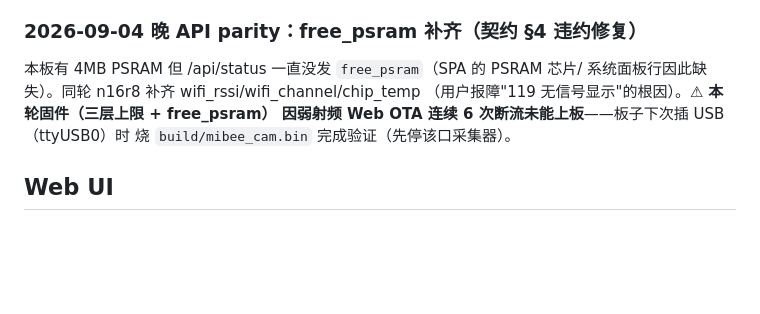
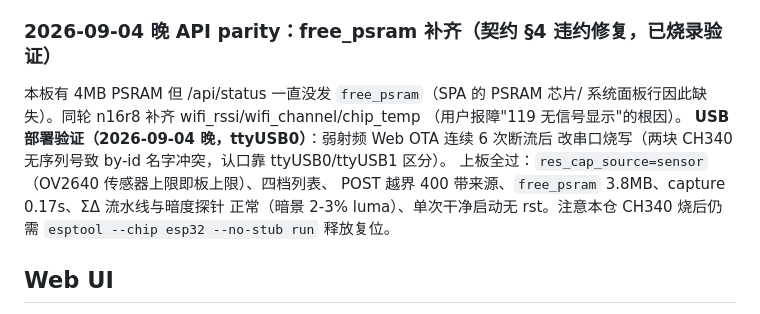
Before and after one commit to Mi-Bee-Studio/ai-thinker-esp32-cam, a Markdown page: AGENTS.md, the part around the change. GitHub-like rendering; blank space fills up the shorter version.

Commit message:
docs: USB 部署验证记录（OTA 6 连败改串口；res_cap_source=sensor/free_psram/400 全过）

```diff
--- a/AGENTS.md
+++ b/AGENTS.md
@@ -186,13 +186,17 @@ memory 层 PSRAM fb 预算（256K floor，只能收紧）。`GET /api/camera`
 `res_cap_source`（sensor/board/memory）；列表/POST/AT+CAMRES 全部改走 effective。
 本板满配不变（0-3 四档、source=sensor）。
 
-### 2026-09-04 晚 API parity：free_psram 补齐（契约 §4 违约修复）
+### 2026-09-04 晚 API parity：free_psram 补齐（契约 §4 违约修复，已烧录验证）
 
 本板有 4MB PSRAM 但 /api/status 一直没发 `free_psram`（SPA 的 PSRAM 芯片/
 系统面板行因此缺失）。同轮 n16r8 补齐 wifi_rssi/wifi_channel/chip_temp
-（用户报障"119 无信号显示"的根因）。⚠ **本轮固件（三层上限 + free_psram）
-因弱射频 Web OTA 连续 6 次断流未能上板**——板子下次插 USB（ttyUSB0）时
-烧 `build/mibee_cam.bin` 完成验证（先停该口采集器）。
+（用户报障"119 无信号显示"的根因）。
+**USB 部署验证（2026-09-04 晚，ttyUSB0）**：弱射频 Web OTA 连续 6 次断流后
+改串口烧写（两块 CH340 无序列号致 by-id 名字冲突，认口靠 ttyUSB0/ttyUSB1 区分）。
+上板全过：`res_cap_source=sensor`（OV2640 传感器上限即板上限）、四档列表、
+POST 越界 400 带来源、`free_psram` 3.8MB、capture 0.17s、ΣΔ 流水线与暗度探针
+正常（暗景 2-3% luma）、单次干净启动无 rst。注意本仓 CH340 烧后仍需
+`esptool --chip esp32 --no-stub run` 释放复位。
 
 ## Web UI
 
```
